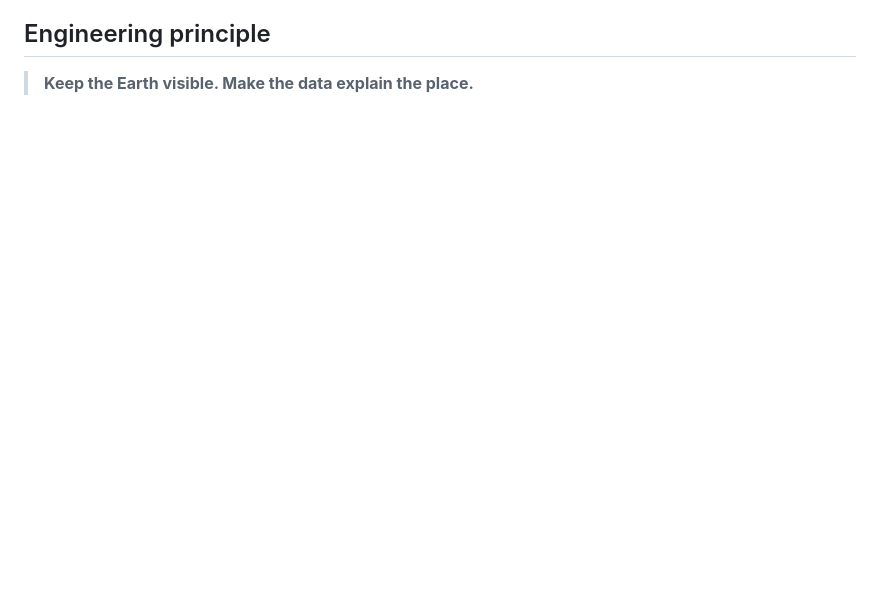
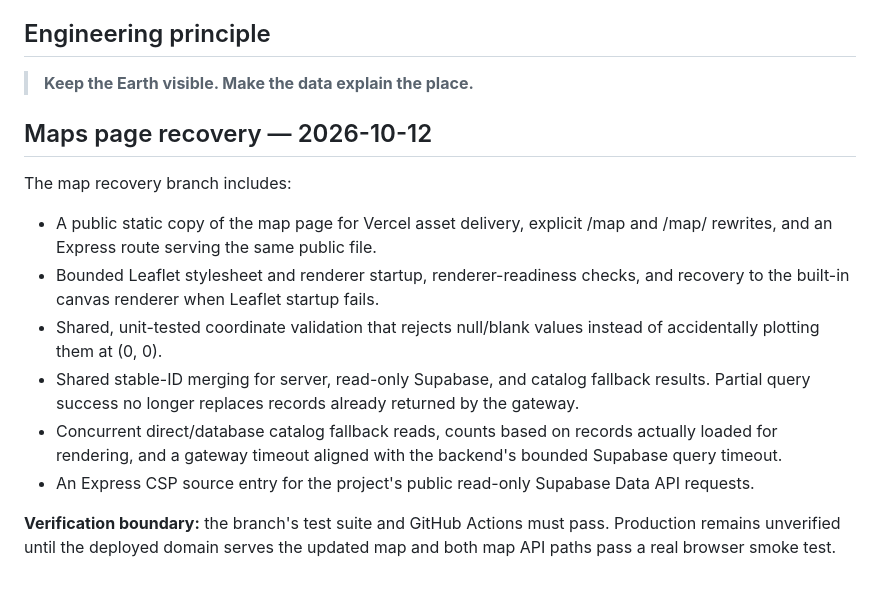
Before and after one commit to PerezChris99/3D-Earth, a Markdown page: docs/STATUS.md, the part around one of its changes. Rendered like a GitHub page; blank space fills up the shorter version.

Commit message:
docs: record map recovery implementation and verification boundary

```diff
--- a/docs/STATUS.md
+++ b/docs/STATUS.md
@@ -59,3 +59,16 @@ Still requires deployment/environment verification:
 ## Engineering principle
 
 > **Keep the Earth visible. Make the data explain the place.**
+
+
+## Maps page recovery — 2026-10-12
+
+The map recovery branch includes:
+- A public static copy of the map page for Vercel asset delivery, explicit /map and /map/ rewrites, and an Express route serving the same public file.
+- Bounded Leaflet stylesheet and renderer startup, renderer-readiness checks, and recovery to the built-in canvas renderer when Leaflet startup fails.
+- Shared, unit-tested coordinate validation that rejects null/blank values instead of accidentally plotting them at (0, 0).
+- Shared stable-ID merging for server, read-only Supabase, and catalog fallback results. Partial query success no longer replaces records already returned by the gateway.
+- Concurrent direct/database catalog fallback reads, counts based on records actually loaded for rendering, and a gateway timeout aligned with the backend's bounded Supabase query timeout.
+- An Express CSP source entry for the project's public read-only Supabase Data API requests.
+
+**Verification boundary:** the branch's test suite and GitHub Actions must pass. Production remains unverified until the deployed domain serves the updated map and both map API paths pass a real browser smoke test.
```
Also changed, not shown: other parts of docs/STATUS.md (+1 -1 lines).
